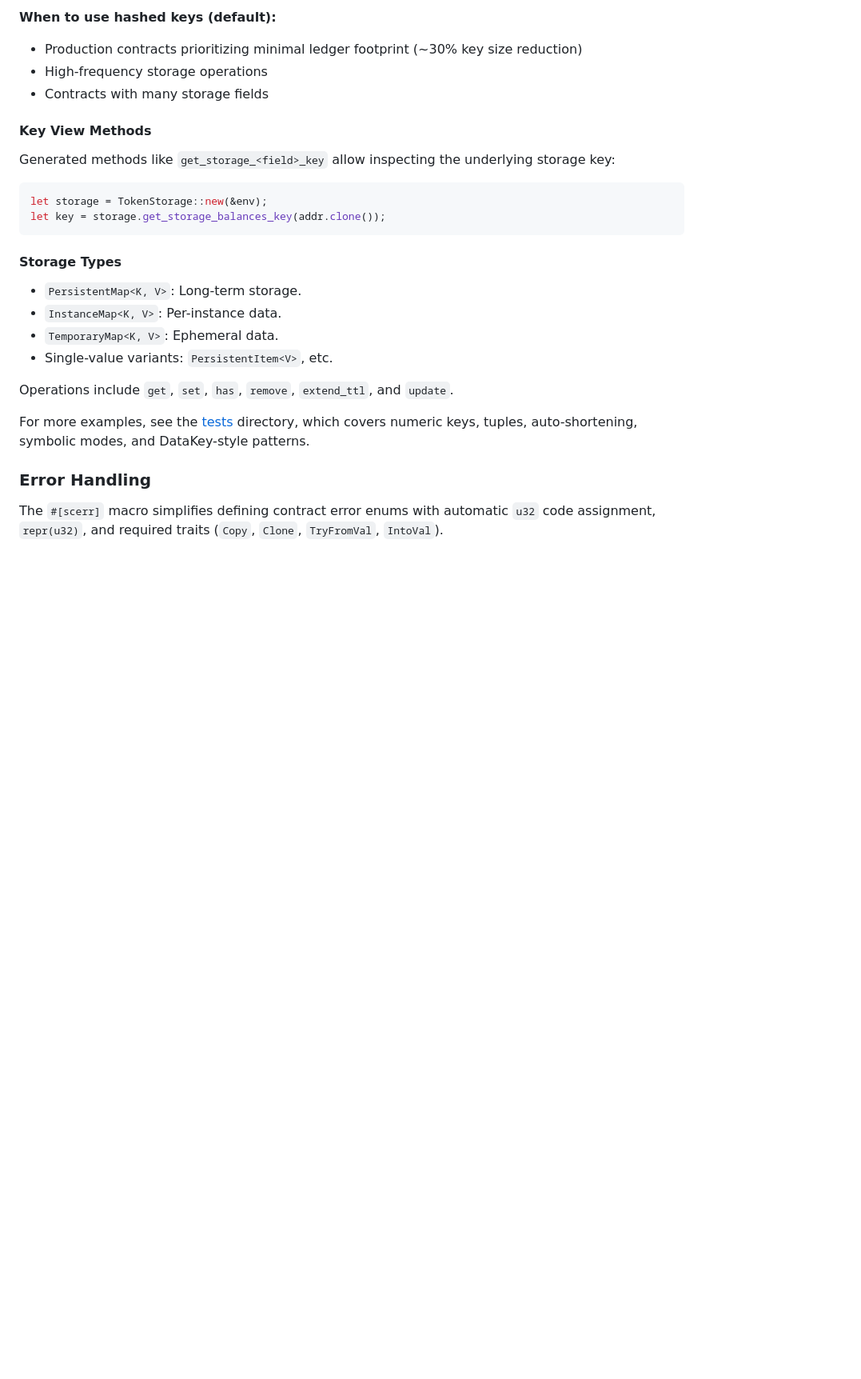
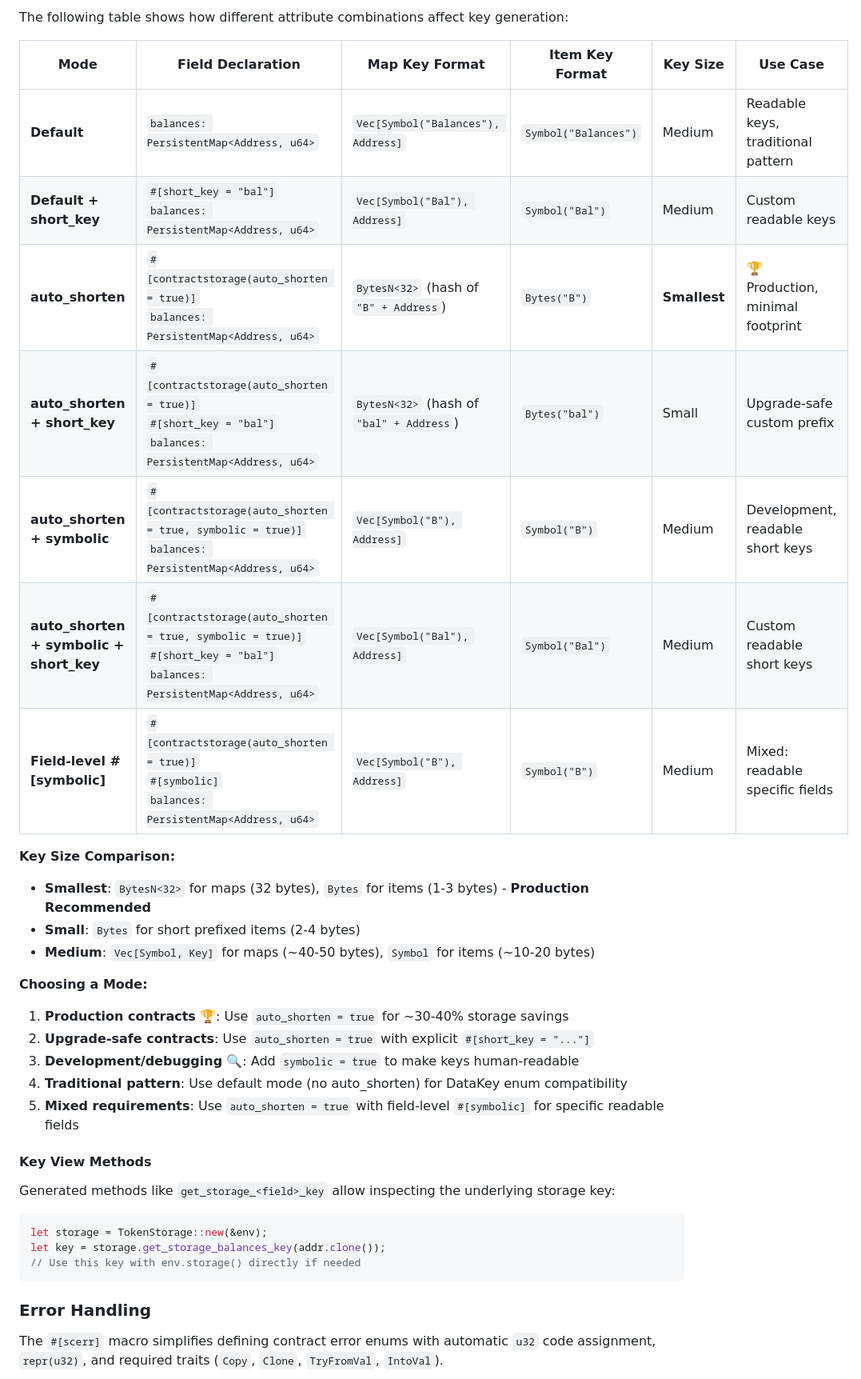
Before and after one commit to BlaineHeffron/soroban-sdk-tools, a Markdown page: README.md, the part around one of its changes. Shown at 80% size. Rendered like a GitHub page; blank space fills up the shorter version.

````diff
--- a/README.md
+++ b/README.md
@@ -104,8 +173,28 @@ pub struct MixedStorage {
 
-**When to use hashed keys (default):**
-- Production contracts prioritizing minimal ledger footprint (~30% key size reduction)
-- High-frequency storage operations
-- Contracts with many storage fields
+The following table shows how different attribute combinations affect key generation:
+
+| Mode | Field Declaration | Map Key Format | Item Key Format | Key Size | Use Case |
+|------|------------------|----------------|-----------------|----------|----------|
+| **Default** | `balances: PersistentMap<Address, u64>` | `Vec[Symbol("Balances"), Address]` | `Symbol("Balances")` | Medium | Readable keys, traditional pattern |
+| **Default + short_key** | `#[short_key = "bal"]`<br/>`balances: PersistentMap<Address, u64>` | `Vec[Symbol("Bal"), Address]` | `Symbol("Bal")` | Medium | Custom readable keys |
+| **auto_shorten** | `#[contractstorage(auto_shorten = true)]`<br/>`balances: PersistentMap<Address, u64>` | `BytesN<32>` (hash of `"B" + Address`) | `Bytes("B")` | **Smallest** | 🏆 Production, minimal footprint |
+| **auto_shorten + short_key** | `#[contractstorage(auto_shorten = true)]`<br/>`#[short_key = "bal"]`<br/>`balances: PersistentMap<Address, u64>` | `BytesN<32>` (hash of `"bal" + Address`) | `Bytes("bal")` | Small | Upgrade-safe custom prefix |
+| **auto_shorten + symbolic** | `#[contractstorage(auto_shorten = true, symbolic = true)]`<br/>`balances: PersistentMap<Address, u64>` | `Vec[Symbol("B"), Address]` | `Symbol("B")` | Medium | Development, readable short keys |
+| **auto_shorten + symbolic + short_key** | `#[contractstorage(auto_shorten = true, symbolic = true)]`<br/>`#[short_key = "bal"]`<br/>`balances: PersistentMap<Address, u64>` | `Vec[Symbol("Bal"), Address]` | `Symbol("Bal")` | Medium | Custom readable short keys |
+| **Field-level #[symbolic]** | `#[contractstorage(auto_shorten = true)]`<br/>`#[symbolic]`<br/>`balances: PersistentMap<Address, u64>` | `Vec[Symbol("B"), Address]` | `Symbol("B")` | Medium | Mixed: readable specific fields |
+
+**Key Size Comparison:**
+- **Smallest**: `BytesN<32>` for maps (32 bytes), `Bytes` for items (1-3 bytes) - **Production Recommended**
+- **Small**: `Bytes` for short prefixed items (2-4 bytes)
+- **Medium**: `Vec[Symbol, Key]` for maps (~40-50 bytes), `Symbol` for items (~10-20 bytes)
+
+**Choosing a Mode:**
+
+1. **Production contracts** 🏆: Use `auto_shorten = true` for ~30-40% storage savings
+2. **Upgrade-safe contracts**: Use `auto_shorten = true` with explicit `#[short_key = "..."]`
+3. **Development/debugging** 🔍: Add `symbolic = true` to make keys human-readable
+4. **Traditional pattern**: Use default mode (no auto_shorten) for DataKey enum compatibility
+5. **Mixed requirements**: Use `auto_shorten = true` with field-level `#[symbolic]` for specific readable fields
 
 #### Key View Methods
 
@@ -114,18 +203,8 @@ Generated methods like `get_storage_<field>_key` allow inspecting the underlying
 ```rust
 let storage = TokenStorage::new(&env);
 let key = storage.get_storage_balances_key(addr.clone());
+// Use this key with env.storage() directly if needed
 ```
-
-#### Storage Types
-
-- `PersistentMap<K, V>`: Long-term storage.
-- `InstanceMap<K, V>`: Per-instance data.
-- `TemporaryMap<K, V>`: Ephemeral data.
-- Single-value variants: `PersistentItem<V>`, etc.
-
-Operations include `get`, `set`, `has`, `remove`, `extend_ttl`, and `update`.
-
-For more examples, see the [tests](tests/) directory, which covers numeric keys, tuples, auto-shortening, symbolic modes, and DataKey-style patterns.
 
 ### Error Handling
 
````
Also changed, not shown: other parts of README.md (+91 -22 lines).
